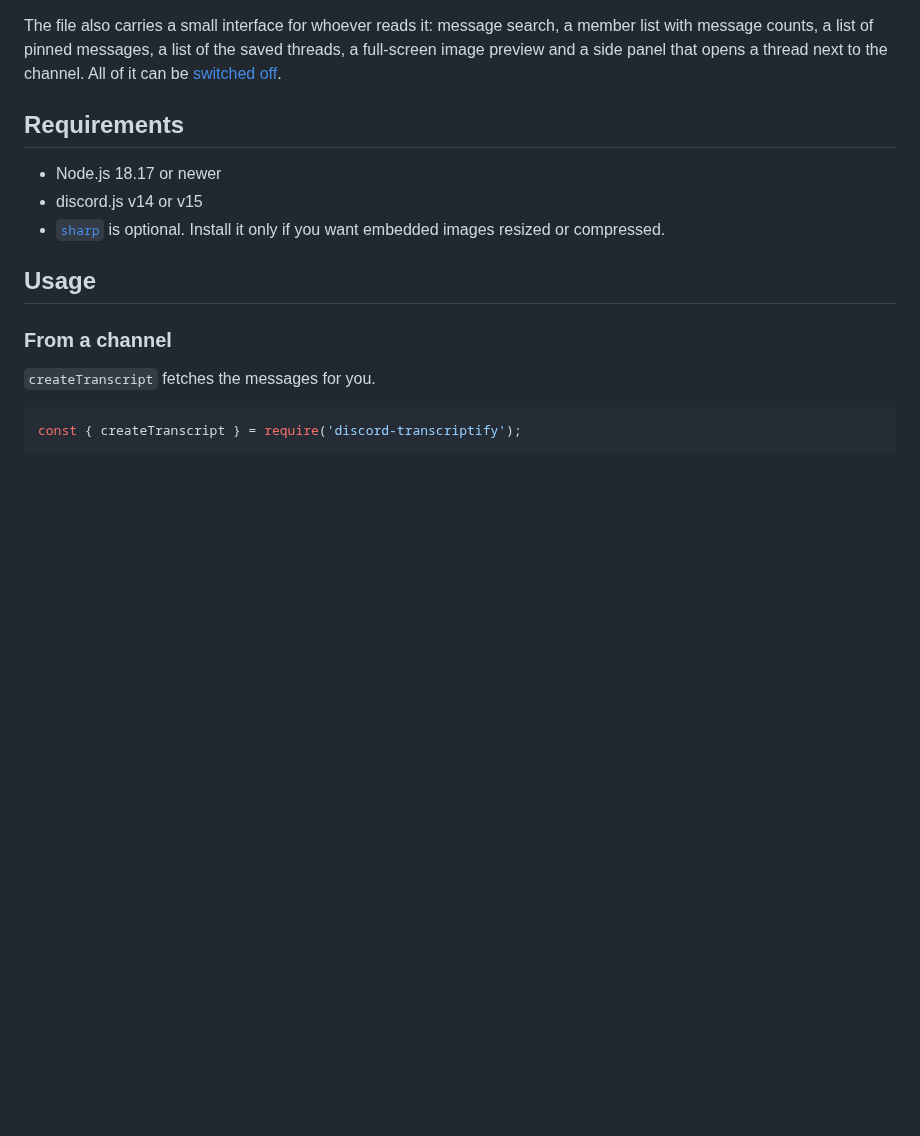
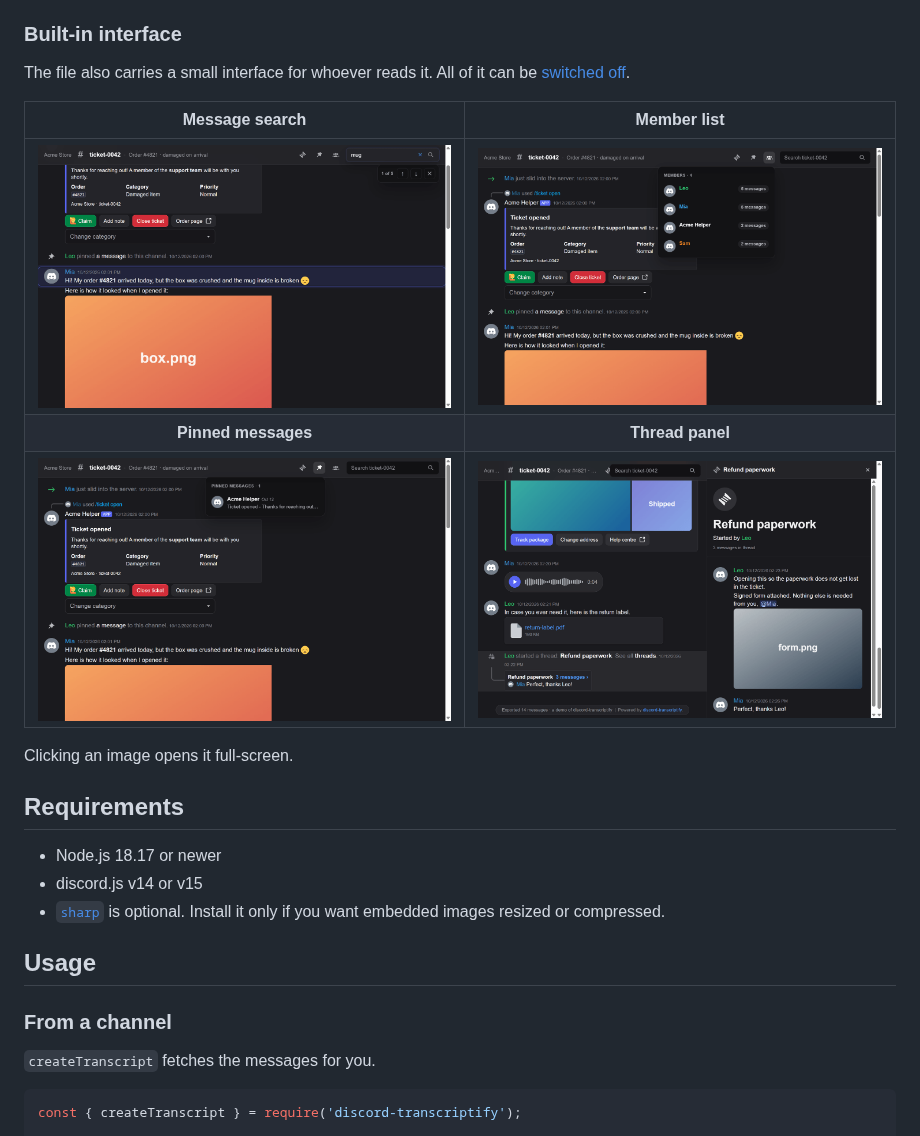
Before and after one commit to cauahzz/discord-transcriptify, a Markdown page: README.md, the part around one of its changes. GitHub-like rendering; pictures changed too: .github/assets/ui-members.png (added), .github/assets/ui-pins.png (added), .github/assets/ui-search.png (added); blank space fills up the shorter version.

```diff
--- a/README.md
+++ b/README.md
@@ -45,9 +110,18 @@ await channel.send({ files: [attachment] });
 
 ![A Components V2 container with a section, a thumbnail, a media gallery and buttons, followed by a voice message, a file card and a thread preview](./.github/assets/components.png)
 
-The file also carries a small interface for whoever reads it: message search, a member list with
-message counts, a list of pinned messages, a list of the saved threads, a full-screen image preview
-and a side panel that opens a thread next to the channel. All of it can be [switched off](#interactive-ui).
+### Built-in interface
+
+The file also carries a small interface for whoever reads it. All of it can be
+[switched off](#interactive-ui).
+
+|                       Message search                        |                             Member list                             |
+| :---------------------------------------------------------: | :-----------------------------------------------------------------: |
+| ![Searching the transcript](./.github/assets/ui-search.png) |   ![Members and message counts](./.github/assets/ui-members.png)    |
+|                     **Pinned messages**                     |                          **Thread panel**                           |
+|    ![Pinned messages list](./.github/assets/ui-pins.png)    | ![A thread open beside the channel](./.github/assets/ui-thread.png) |
+
+Clicking an image opens it full-screen.
 
 ## Requirements
 
```
Also changed, not shown: other parts of README.md (+104 -17 lines), .github/pull_request_template.md (added, +9 -0 lines), CONTRIBUTING.md (added, +36 -0 lines), SECURITY.md (added, +27 -0 lines), .github/assets/components.png, .github/assets/conversation.png, 3 other files.
